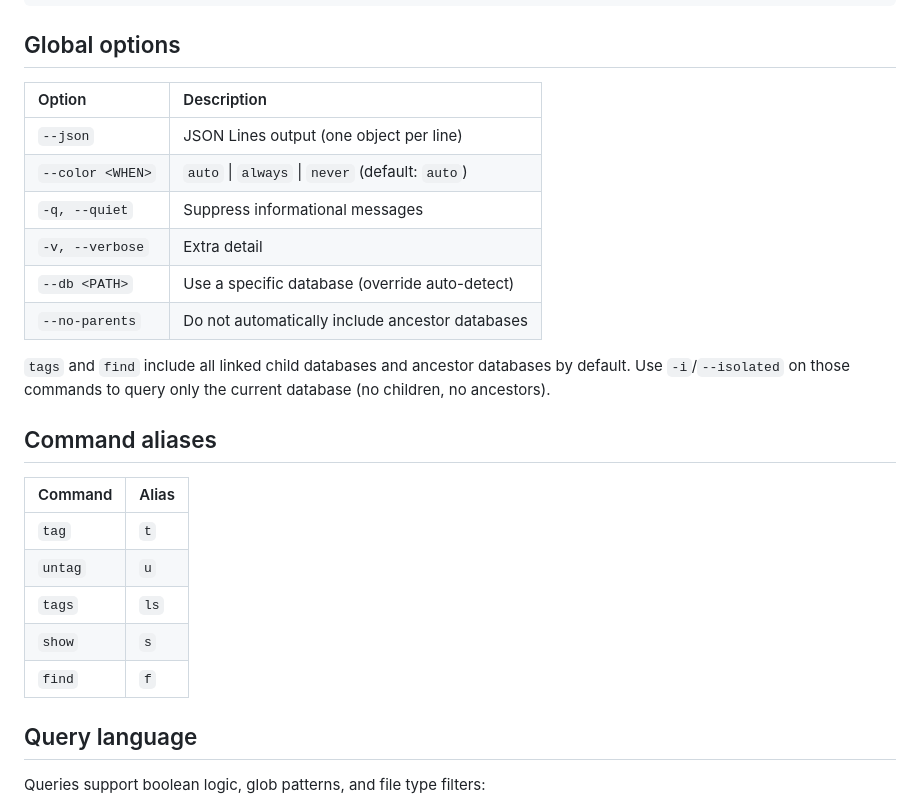
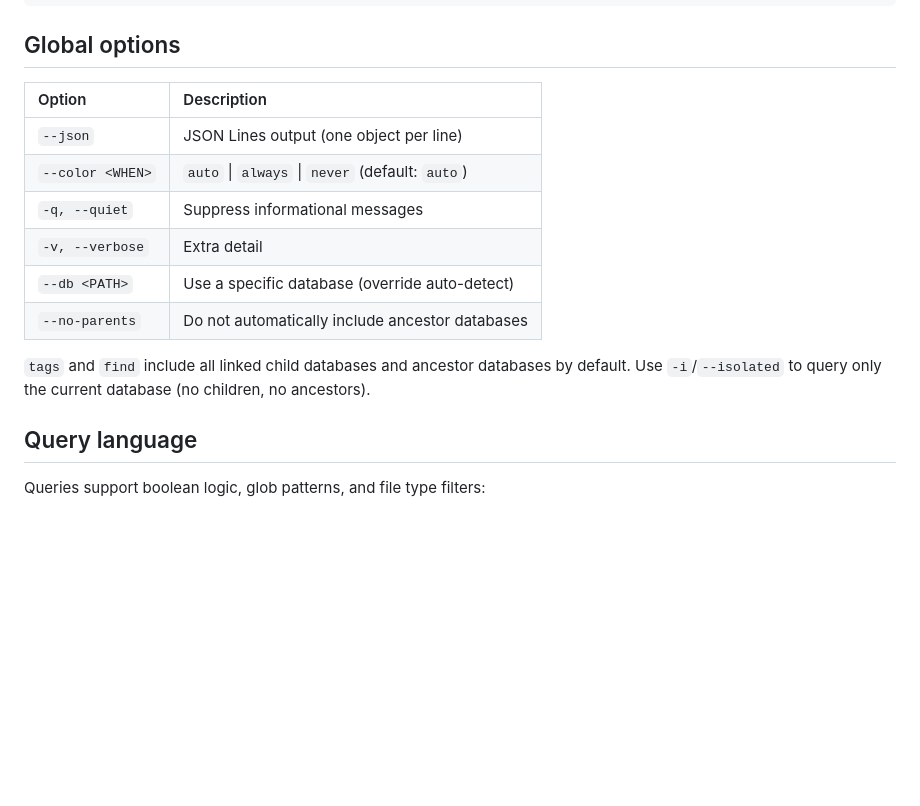
Before and after one commit to b4ry0n/filetag, a Markdown page: README.md, the part around one of its changes. Drawn GitHub-style; blank space fills up the shorter version.

```diff
--- a/README.md
+++ b/README.md
@@ -121,26 +190,16 @@ filetag completions fish > ~/.config/fish/completions/filetag.fish
 
 ## Global options
 
-| Option              | Description |
-| :------------------ | :---------- |
-| `--json`            | JSON Lines output (one object per line) |
-| `--color <WHEN>`    | `auto` \| `always` \| `never` (default: `auto`) |
-| `-q, --quiet`       | Suppress informational messages |
-| `-v, --verbose`     | Extra detail |
-| `--db <PATH>`       | Use a specific database (override auto-detect) |
-| `--no-parents`      | Do not automatically include ancestor databases |
+| Option           | Description |
+| :--------------- | :---------- |
+| `--json`         | JSON Lines output (one object per line) |
+| `--color <WHEN>` | `auto` \| `always` \| `never` (default: `auto`) |
+| `-q, --quiet`    | Suppress informational messages |
+| `-v, --verbose`  | Extra detail |
+| `--db <PATH>`    | Use a specific database (override auto-detect) |
+| `--no-parents`   | Do not automatically include ancestor databases |
 
-`tags` and `find` include all linked child databases and ancestor databases by default. Use `-i`/`--isolated` on those commands to query only the current database (no children, no ancestors).
-
-## Command aliases
-
-| Command | Alias |
-| :------ | :---- |
-| `tag`   | `t`   |
-| `untag` | `u`   |
-| `tags`  | `ls`  |
-| `show`  | `s`   |
-| `find`  | `f`   |
+`tags` and `find` include all linked child databases and ancestor databases by default. Use `-i`/`--isolated` to query only the current database (no children, no ancestors).
 
 ## Query language
 
```
Also changed, not shown: other parts of README.md (+124 -55 lines).
